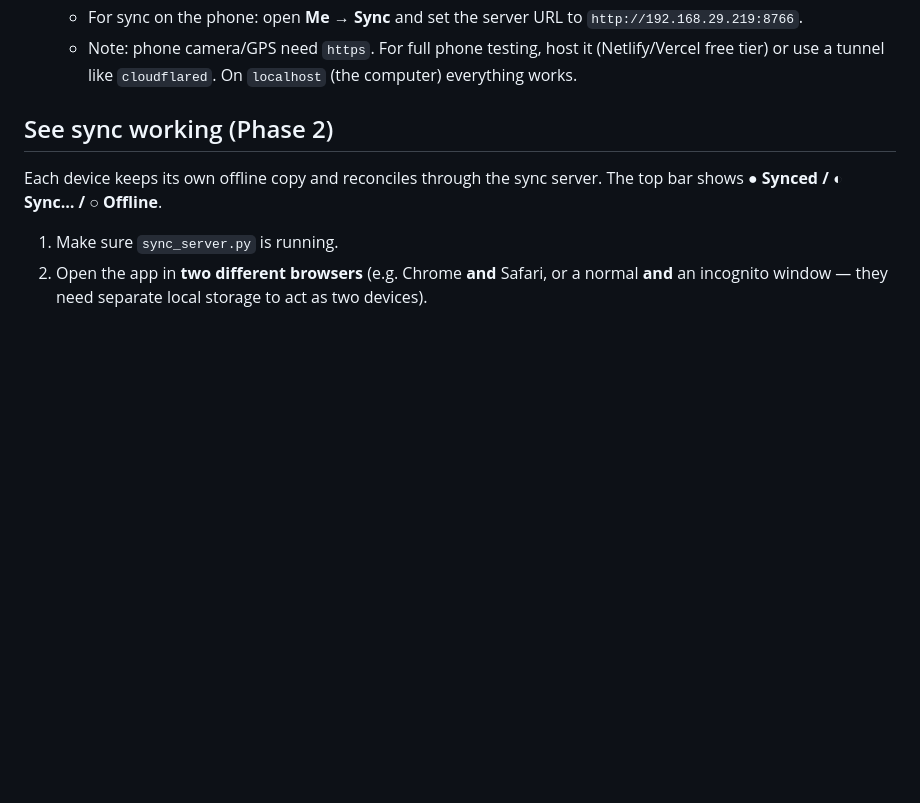
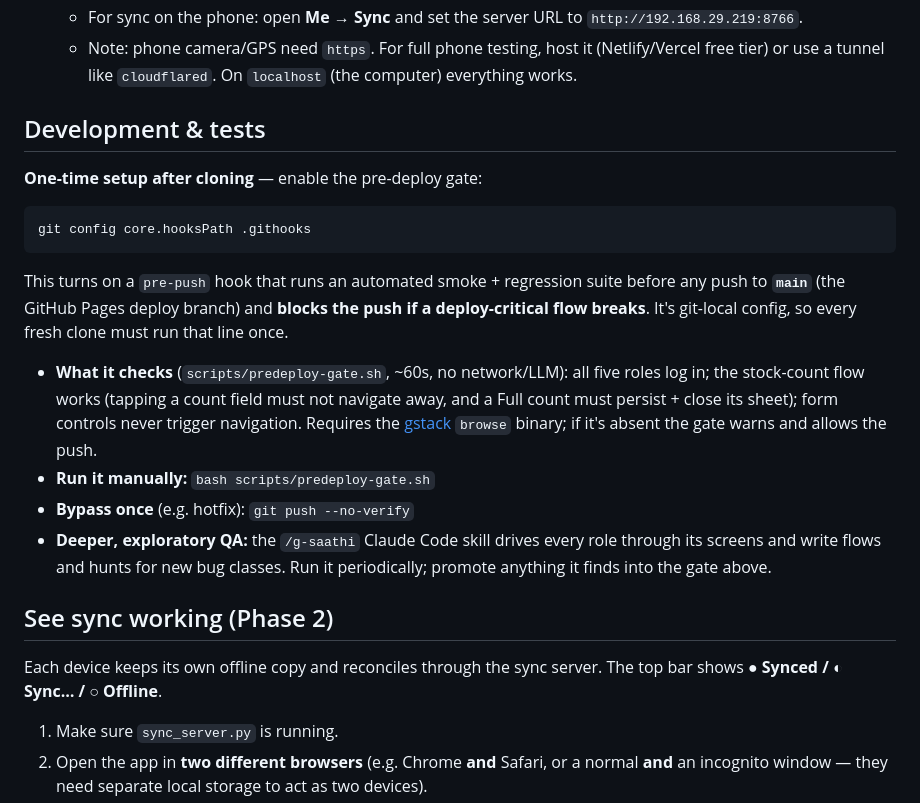
Before and after one commit to Bhuwangarg/garage-saathi, a Markdown page: README.md, the part around the change. Drawn GitHub-style; blank space fills up the shorter version.

Commit message:
Document the pre-deploy gate in README setup notes
Add a "Development & tests" section: the one-time
`git config core.hooksPath .githooks` step that enables the pre-push gate,
what it checks, how to run it manually, how to bypass, and a pointer to the
/g-saathi skill for deeper QA.

Co-Authored-By: Claude Opus 4.8 (1M context) <noreply@anthropic.com>

````diff
--- a/README.md
+++ b/README.md
@@ -38,6 +38,30 @@ python3 sync_server.py             # sync/cloud (terminal 2)
     `http://192.168.29.219:8766`.
   - Note: phone camera/GPS need `https`. For full phone testing, host it (Netlify/Vercel
     free tier) or use a tunnel like `cloudflared`. On `localhost` (the computer) everything works.
+
+## Development & tests
+
+**One-time setup after cloning** — enable the pre-deploy gate:
+
+```bash
+git config core.hooksPath .githooks
+```
+
+This turns on a `pre-push` hook that runs an automated smoke + regression suite
+before any push to **`main`** (the GitHub Pages deploy branch) and **blocks the
+push if a deploy-critical flow breaks**. It's git-local config, so every fresh
+clone must run that line once.
+
+- **What it checks** (`scripts/predeploy-gate.sh`, ~60s, no network/LLM): all five
+  roles log in; the stock-count flow works (tapping a count field must not navigate
+  away, and a Full count must persist + close its sheet); form controls never trigger
+  navigation. Requires the [gstack](https://garryslist.org) `browse` binary; if it's
+  absent the gate warns and allows the push.
+- **Run it manually:** `bash scripts/predeploy-gate.sh`
+- **Bypass once** (e.g. hotfix): `git push --no-verify`
+- **Deeper, exploratory QA:** the `/g-saathi` Claude Code skill drives every role
+  through its screens and write flows and hunts for new bug classes. Run it
+  periodically; promote anything it finds into the gate above.
 
 ## See sync working (Phase 2)
 Each device keeps its own offline copy and reconciles through the sync server.
````
